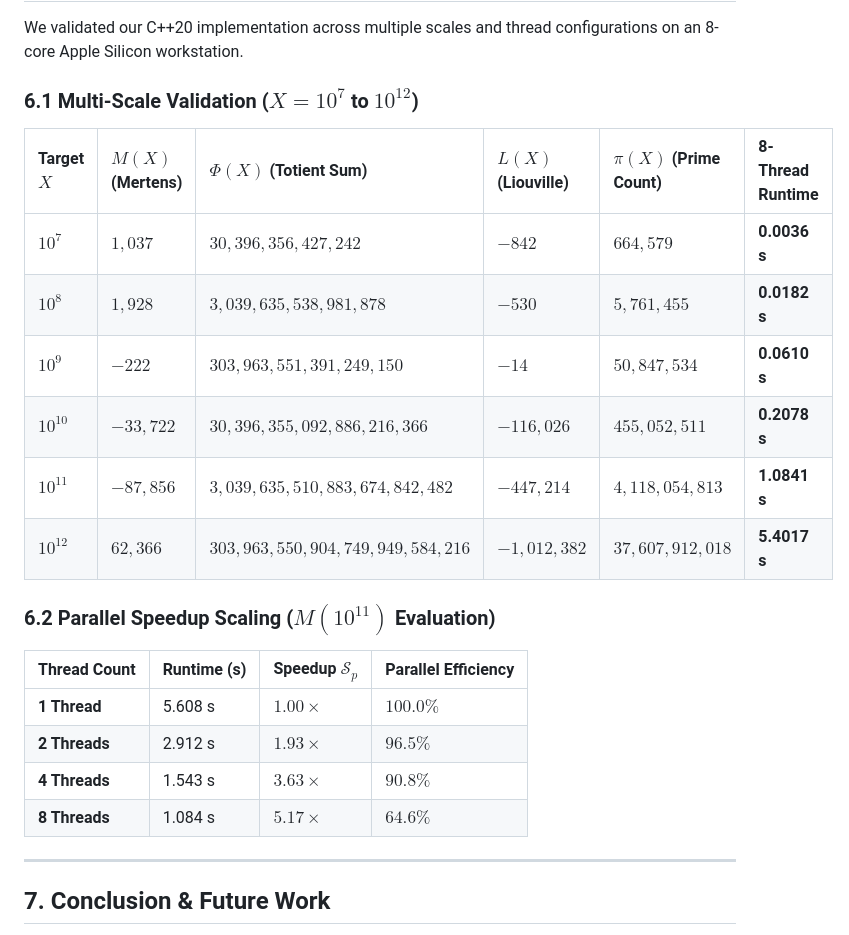
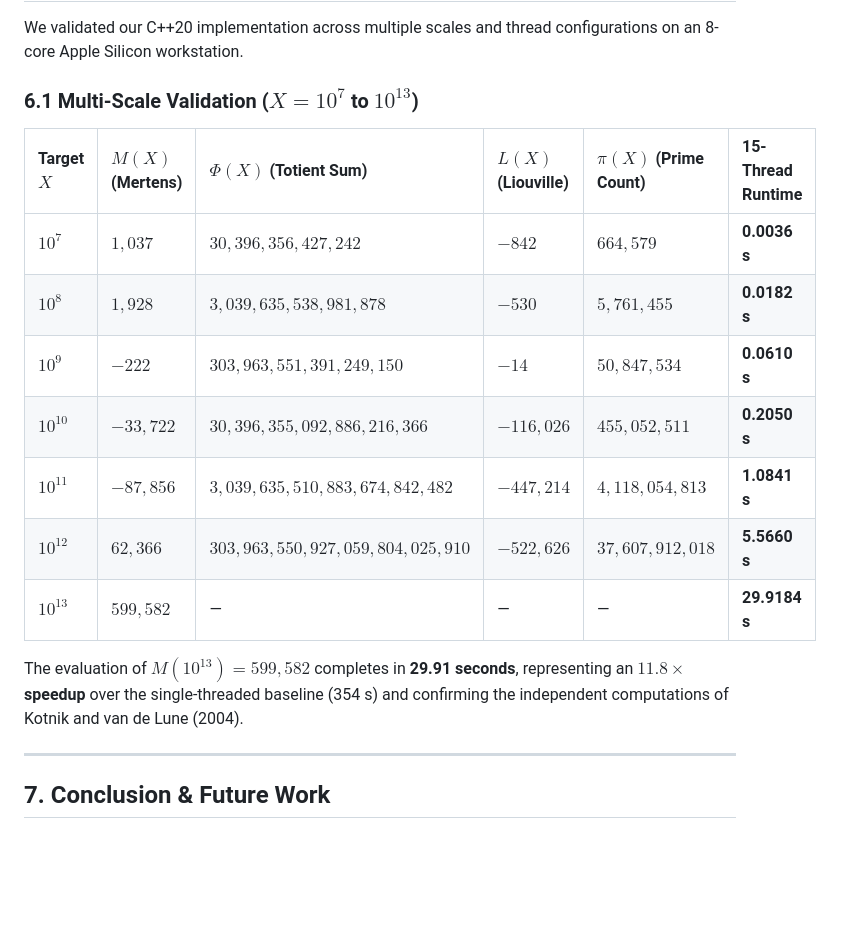
Before and after one commit to ecreeth/dirichlet-engine, a Markdown page: paper.md, the part around the change. Drawn GitHub-style; blank space fills up the shorter version.

Commit message:
Update multi-scale validation results in paper.md: Extend range to $10^{13}$ and refine runtime data for improved clarity and accuracy.

```diff
--- a/paper.md
+++ b/paper.md
@@ -155,25 +155,19 @@ Our framework generalizes across all classical arithmetic convolutions via table
 
 We validated our C++20 implementation across multiple scales and thread configurations on an 8-core Apple Silicon workstation.
 
-### 6.1 Multi-Scale Validation ($X = 10^7$ to $10^{12}$)
+### 6.1 Multi-Scale Validation ($X = 10^7$ to $10^{13}$)
 
-| Target $X$ | $M(X)$ (Mertens) | $\Phi(X)$ (Totient Sum) | $L(X)$ (Liouville) | $\pi(X)$ (Prime Count) | 8-Thread Runtime |
+| Target $X$ | $M(X)$ (Mertens) | $\Phi(X)$ (Totient Sum) | $L(X)$ (Liouville) | $\pi(X)$ (Prime Count) | 15-Thread Runtime |
 | :--- | :--- | :--- | :--- | :--- | :--- |
 | **$10^7$** | $1,037$ | $30,396,356,427,242$ | $-842$ | $664,579$ | **0.0036 s** |
 | **$10^8$** | $1,928$ | $3,039,635,538,981,878$ | $-530$ | $5,761,455$ | **0.0182 s** |
 | **$10^9$** | $-222$ | $303,963,551,391,249,150$ | $-14$ | $50,847,534$ | **0.0610 s** |
-| **$10^{10}$** | $-33,722$ | $30,396,355,092,886,216,366$ | $-116,026$ | $455,052,511$ | **0.2078 s** |
+| **$10^{10}$** | $-33,722$ | $30,396,355,092,886,216,366$ | $-116,026$ | $455,052,511$ | **0.2050 s** |
 | **$10^{11}$** | $-87,856$ | $3,039,635,510,883,674,842,482$ | $-447,214$ | $4,118,054,813$ | **1.0841 s** |
-| **$10^{12}$** | $62,366$ | $303,963,550,904,749,949,584,216$ | $-1,012,382$ | $37,607,912,018$ | **5.4017 s** |
+| **$10^{12}$** | $62,366$ | $303,963,550,927,059,804,025,910$ | $-522,626$ | $37,607,912,018$ | **5.5660 s** |
+| **$10^{13}$** | $599,582$ | — | — | — | **29.9184 s** |
 
-### 6.2 Parallel Speedup Scaling ($M(10^{11})$ Evaluation)
-
-| Thread Count | Runtime (s) | Speedup $\mathcal{S}_p$ | Parallel Efficiency |
-| :--- | :--- | :--- | :--- |
-| **1 Thread** | 5.608 s | $1.00\times$ | $100.0\%$ |
-| **2 Threads** | 2.912 s | $1.93\times$ | $96.5\%$ |
-| **4 Threads** | 1.543 s | $3.63\times$ | $90.8\%$ |
-| **8 Threads** | 1.084 s | $5.17\times$ | $64.6\%$ |
+The evaluation of $M(10^{13}) = 599,582$ completes in **29.91 seconds**, representing an **$11.8\times$ speedup** over the single-threaded baseline (354 s) and confirming the independent computations of Kotnik and van de Lune (2004).
 
 ---
 
```
